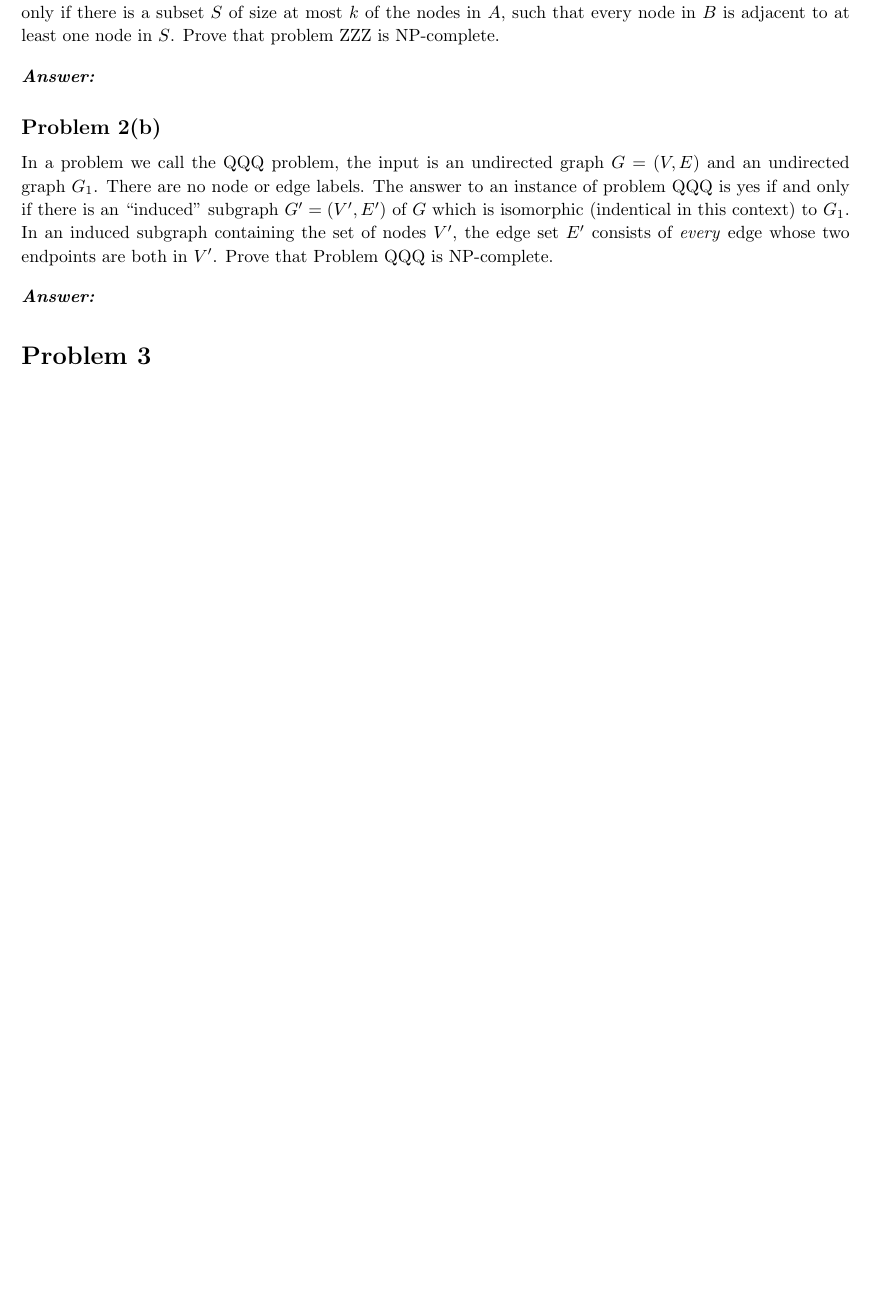
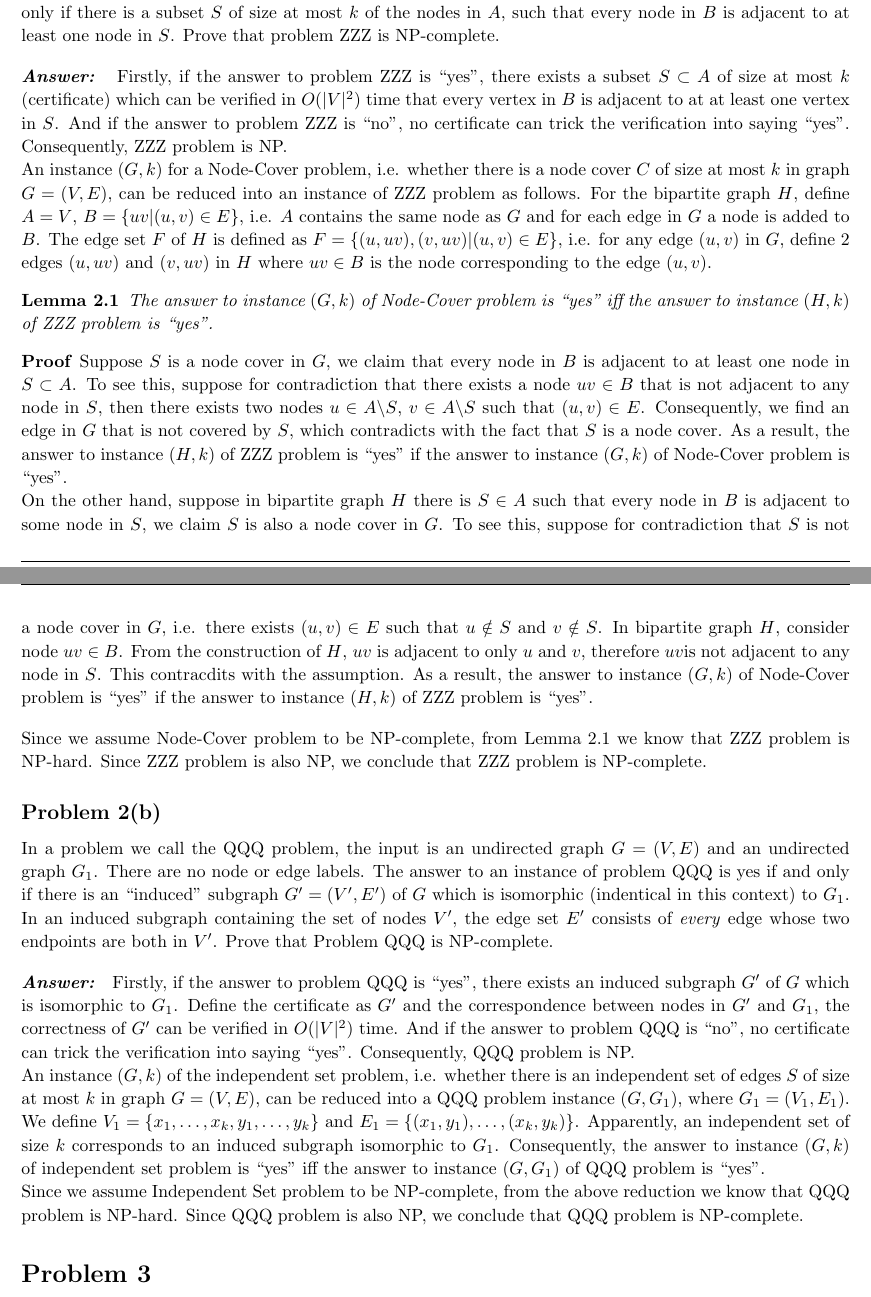
Before and after one commit to huragok/Assignments_ECS_222A, a LaTeX problem sheet (HW7/Document/document.tex): part of page 3 of 4 before the commit and two parts of pages 3 and 4 of 4 after it, the two joined at a grey line, cut so that both start at the same text, the shorter picture padded with empty space. Compiled offline with pdfLaTeX.

Commit message:
Problem 2 completed. Problem 1 skipped.

```diff
--- a/HW7/Document/document.tex
+++ b/HW7/Document/document.tex
@@ -246,7 +246,61 @@
 
             \vspace{10pt}
             \problemAnswer{
+                Firstly, if the answer to problem ZZZ is ``yes'', there exists a
+                subset $S\subset A$ of size at most $k$ (certificate) which can
+                be verified in $O(|V|^2)$ time that every vertex in $B$ is
+                adjacent to at at least one vertex in $S$. And if the answer to
+                problem ZZZ is ``no'', no certificate can trick the verification
+                into saying ``yes''. Consequently, ZZZ problem is NP.
 
+                An instance $(G, k)$ for a Node-Cover problem, i.e.
+                whether there is a node cover $C$ of size at most $k$ in graph
+                $G = (V, E)$, can be reduced into an instance of ZZZ problem as
+                follows. For the bipartite graph $H$, define $A = V$, $B = \{uv
+                | (u, v)\in E\}$, i.e. $A$ contains the same node as $G$ and for
+                each edge in $G$ a node is added to $B$. The edge set $F$ of $H$
+                is defined as $F=\{(u, uv), (v, uv)|(u, v) \in E\}$, i.e. for
+                any edge $(u, v)$ in $G$, define 2 edges $(u, uv)$ and $(v, uv)$
+                in $H$ where $uv \in B$ is the node corresponding to the edge
+                $(u, v)$.
+
+                \begin{lemma}
+                    \label{lemma:2a_1}
+                    The answer to instance $(G, k)$ of Node-Cover problem is
+                    ``yes'' iff the answer to instance $(H, k)$ of ZZZ
+                    problem is ``yes''.
+                \end{lemma}
+                \begin{proof}
+                    Suppose $S$ is a node cover in $G$, we claim
+                    that every node in $B$ is adjacent to at least one node in
+                    $S\subset A$. To see this, suppose for contradiction that
+                    there exists a node $uv \in B$ that is not adjacent to any
+                    node in $S$, then there exists two nodes $u\in A\backslash
+                    S$, $v\in A\backslash S$ such that $(u, v) \in E$.
+                    Consequently, we find an edge in $G$ that is not covered by
+                    $S$, which contradicts with the fact that $S$ is a node
+                    cover. As a result, the answer to instance $(H, k)$ of ZZZ
+                    problem is ``yes'' if the answer to instance $(G, k)$ of
+                    Node-Cover problem is ``yes''.
+
+                    On the other hand, suppose in bipartite graph $H$ there
+                    is $S\in A$ such that every node in $B$ is adjacent to some
+                    node in $S$, we claim $S$ is also a node cover in $G$. To
+                    see this, suppose for contradiction that $S$ is not a node
+                    cover in $G$, i.e. there exists $(u, v)\in E$ such that
+                    $u\notin S$ and $v\notin S$. In bipartite graph $H$,
+                    consider node $uv \in B$. From the construction of $H$, $uv$
+                    is adjacent to only $u$ and $v$, therefore $uv$is not
+                    adjacent to any node in $S$. This contracdits with the
+                    assumption. As a result, the answer to instance $(G, k)$ of
+                    Node-Cover problem is ``yes'' if the answer to instance $(H,
+                    k)$ of ZZZ problem is ``yes''.
+                \end{proof}
+
+                Since we assume Node-Cover problem to be NP-complete, from
+                Lemma~\ref{lemma:2a_1} we know that ZZZ problem is NP-hard.
+                Since ZZZ problem is also NP, we conclude that ZZZ problem is
+                NP-complete.
 
             }
         \end{homeworkSection}
@@ -263,8 +317,29 @@
 
             \vspace{10pt}
             \problemAnswer{
+                Firstly, if the answer to problem QQQ is ``yes'', there exists
+                an induced subgraph $G'$ of $G$ which is isomorphic to $G_1$.
+                Define the certificate as $G'$ and the correspondence between
+                nodes in $G'$ and $G_1$, the correctness of $G'$ can be verified
+                in  $O(|V|^2)$ time. And if the answer to problem QQQ is ``no'',
+                no certificate can trick the verification into saying ``yes''.
+                Consequently, QQQ problem is NP.
 
+                An instance $(G, k)$ of the independent set problem, i.e.
+                whether there is an independent set of edges $S$ of size at
+                most $k$ in graph $G = (V, E)$, can be reduced into a QQQ
+                problem instance $(G, G_1)$, where $G_1 = (V_1, E_1)$. We define
+                $V_1 = \{x_1, \ldots, x_k, y_1, \ldots, y_k\}$ and $E_1 =
+                \{(x_1, y_1),\ldots, (x_k, y_k)\}$. Apparently, an independent
+                set of size $k$ corresponds to an induced subgraph isomorphic to
+                $G_1$. Consequently, the answer to instance $(G, k)$ of
+                independent set problem is ``yes'' iff the answer to instance
+                $(G, G_1)$ of QQQ problem is ``yes''.
 
+                Since we assume Independent Set problem to be NP-complete, from
+                the above reduction we know that QQQ problem is NP-hard.
+                Since QQQ problem is also NP, we conclude that QQQ problem is
+                NP-complete.
             }
         \end{homeworkSection}
 
```
Also changed, not shown: HW7/Document/document.pdf.
